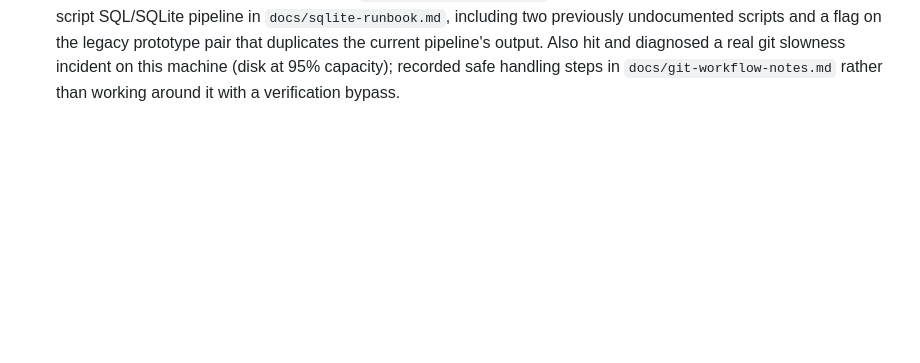
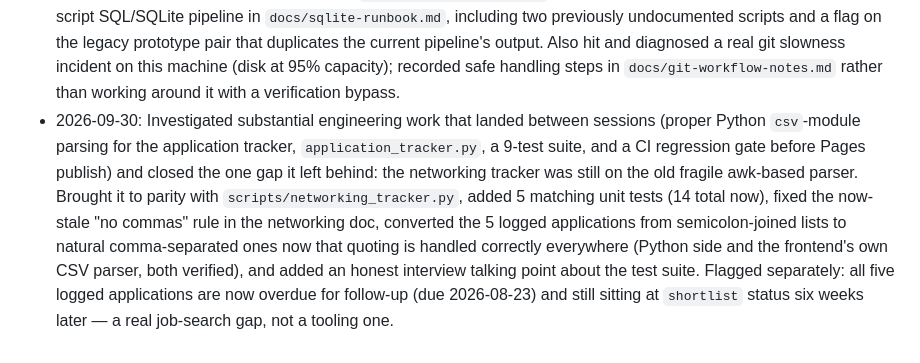
Before and after one commit to Amartya2001-droid/ba-job-canada-tracker, a Markdown page: tracker/daily-progress.md, the part around the change. GitHub-like rendering; blank space fills up the shorter version.

Commit message:
Log today's networking-tracker parity work and test suite additions

```diff
--- a/tracker/daily-progress.md
+++ b/tracker/daily-progress.md
@@ -99,3 +99,4 @@ Current state:
 - The repo now also supports a generated portfolio snapshot, dedicated frontend-link validation, and tracker-consistency checks for the final production stretch.
 - 2026-08-16: The first five real healthcare application targets are now logged. The batch covers Sunnybrook (two BA roles), PHSA (BA - FP&A, best stack fit with Power BI and Excel named in the posting), Partners Community Health (Senior BI Specialist, exact SQL/Power BI stack), and Costello Medical (Value and Access). The application-readiness gate now passes, so the only remaining finish blocker is the final Power BI PNG/PDF export set.
 - 2026-09-05: Recorded the real live URLs (GitHub repo and GitHub Pages dashboard) across every doc that referenced them only as placeholders — application pack, resume draft, proof checklist, send-ready package, cover notes, and all three LinkedIn drafts — with `docs/portfolio-links.md` as the canonical source. Documented the full 7-script SQL/SQLite pipeline in `docs/sqlite-runbook.md`, including two previously undocumented scripts and a flag on the legacy prototype pair that duplicates the current pipeline's output. Also hit and diagnosed a real git slowness incident on this machine (disk at 95% capacity); recorded safe handling steps in `docs/git-workflow-notes.md` rather than working around it with a verification bypass.
+- 2026-09-30: Investigated substantial engineering work that landed between sessions (proper Python `csv`-module parsing for the application tracker, `application_tracker.py`, a 9-test suite, and a CI regression gate before Pages publish) and closed the one gap it left behind: the networking tracker was still on the old fragile awk-based parser. Brought it to parity with `scripts/networking_tracker.py`, added 5 matching unit tests (14 total now), fixed the now-stale "no commas" rule in the networking doc, converted the 5 logged applications from semicolon-joined lists to natural comma-separated ones now that quoting is handled correctly everywhere (Python side and the frontend's own CSV parser, both verified), and added an honest interview talking point about the test suite. Flagged separately: all five logged applications are now overdue for follow-up (due 2026-08-23) and still sitting at `shortlist` status six weeks later — a real job-search gap, not a tooling one.
```
